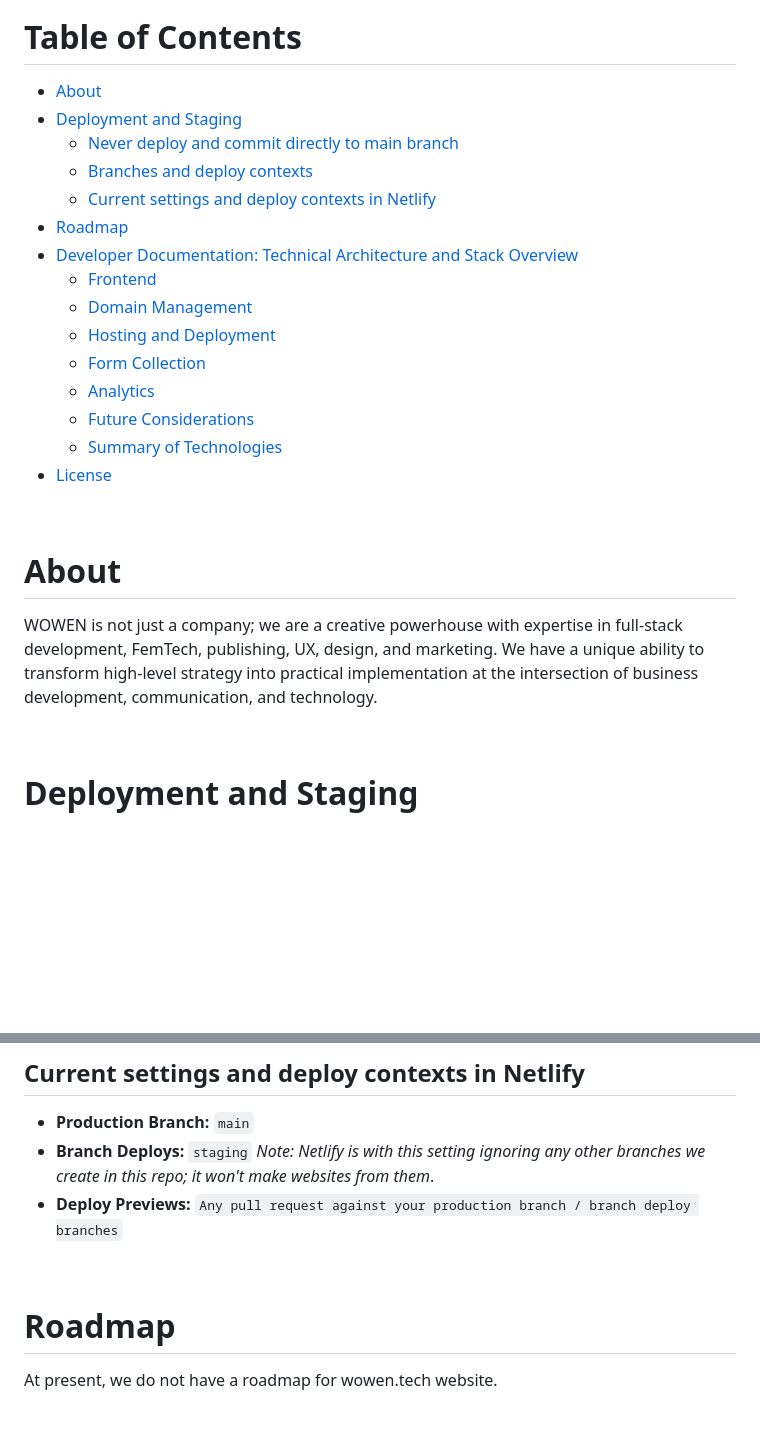
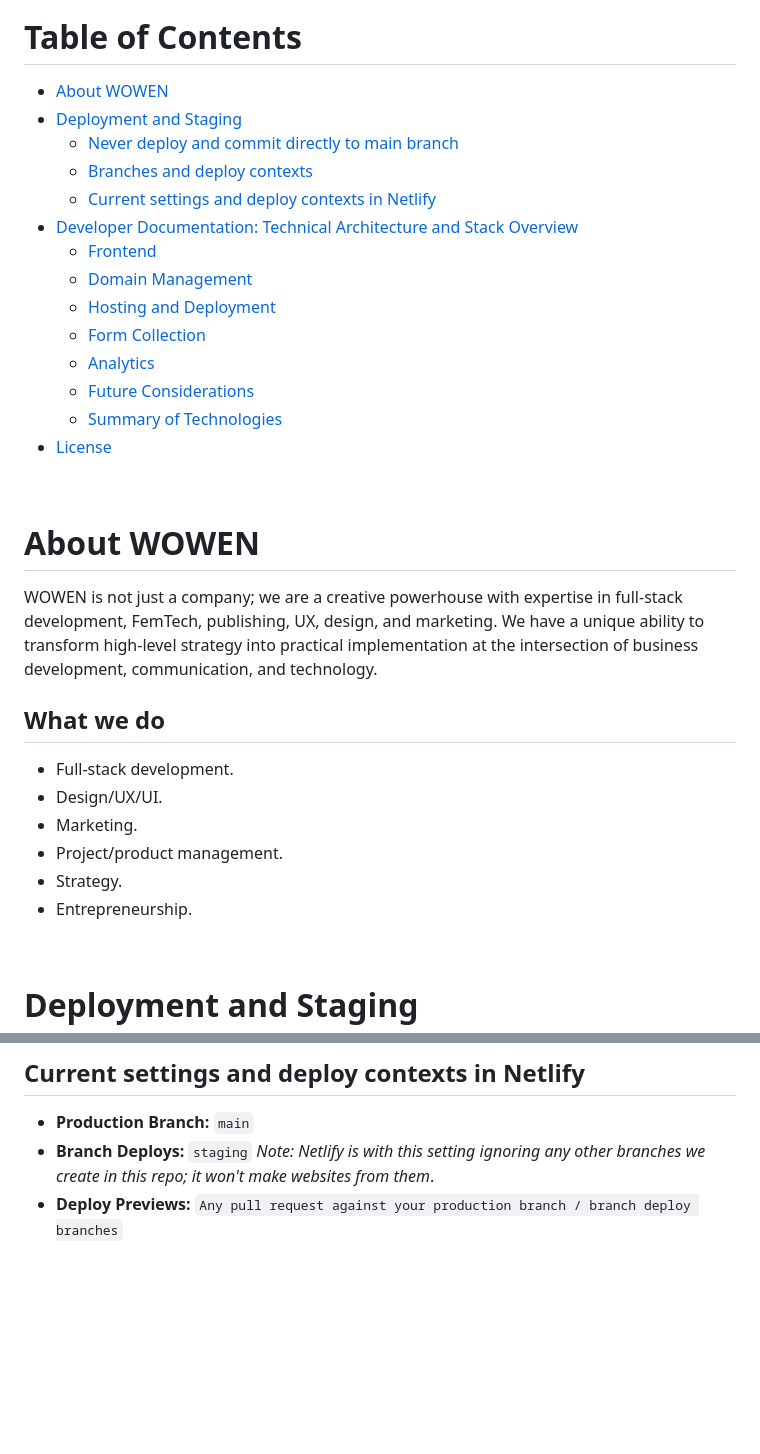
Before and after one commit to WOWEN-DEV/wowen.tech, a Markdown page: README.md, 2 parts joined by grey strips. Drawn GitHub-style; blank space fills up the shorter version.

```diff
--- a/README.md
+++ b/README.md
@@ -18,11 +30,10 @@
 
 # Table of Contents
-- [About](#about)
+- [About WOWEN](#about-wowen)
 - [Deployment and Staging](#deployment-and-staging)
   - [Never deploy and commit directly to main branch](#never-deploy-and-commit-directly-to-main-branch)
   - [Branches and deploy contexts](#branches-and-deploy-contexts)
   - [Current settings and deploy contexts in Netlify](#current-settings-and-deploy-contexts-in-netlify)
-- [Roadmap](#roadmap)
 - [Developer Documentation: Technical Architecture and Stack Overview](#developer-documentation-technical-architecture-and-stack-overview)
   - [Frontend](#frontend)
   - [Domain Management](#domain-management)
@@ -35,8 +46,16 @@
 
 <br>
 
-# About
+# About WOWEN
 WOWEN is not just a company; we are a creative powerhouse with expertise in full-stack development, FemTech, publishing, UX, design, and marketing. We have a unique ability to transform high-level strategy into practical implementation at the intersection of business development, communication, and technology.
+
+## What we do
+- Full-stack development.
+- Design/UX/UI.
+- Marketing.
+- Project/product management.
+- Strategy.
+- Entrepreneurship.
 
 <br>
 
@@ -62,12 +81,6 @@ For those who are new with the terms:
 - **Production Branch:** `main`
 - **Branch Deploys:** `staging` *Note: Netlify is with this setting ignoring any other branches we create in this repo; it won't make websites from them*.
 - **Deploy Previews:** `Any pull request against your production branch / branch deploy branches`
-
-<br>
-
-# Roadmap
-
-At present, we do not have a roadmap for wowen.tech website.
 
 <br>
 
```
Also changed, not shown: other parts of README.md (+13 -0 lines).
